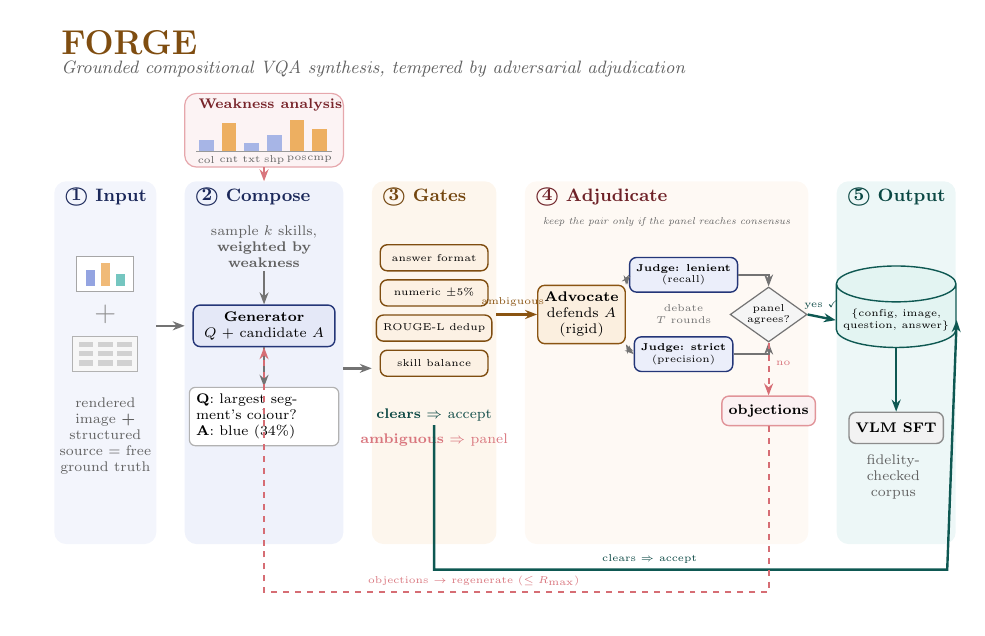
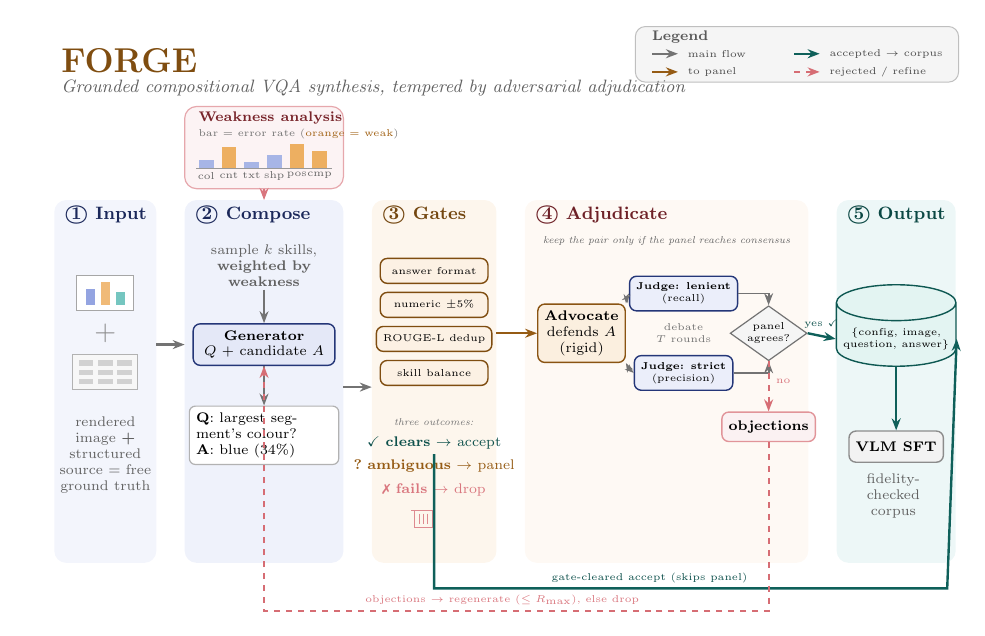
Before and after one commit to mzolfaghari/synth_vlm_data, a LaTeX figure (forge/docs/forge_pipeline.tex): the whole page. Compiled offline with pdfLaTeX.

Commit message:
Improve FORGE figure: legend, explicit gate outcomes, cleaner adjudicate, weakness module

```diff
--- a/forge/docs/forge_pipeline.tex
+++ b/forge/docs/forge_pipeline.tex
@@ -2,6 +2,7 @@
 \usepackage{tikz}
 \usepackage{amsmath}
 \usepackage{amssymb}
+\usepackage{pifont}
 \usetikzlibrary{arrows.meta,positioning,backgrounds,calc,shapes.geometric}
 \begin{document}
 \definecolor{ta}{RGB}{60,90,200}
@@ -16,8 +17,8 @@
   box/.style={draw, rounded corners=3.5pt, line width=0.7pt, align=center, font=\scriptsize},
   jbox/.style={draw, rounded corners=3.5pt, line width=0.7pt, align=center, font=\tiny},
   arr/.style={-{Stealth[length=6pt]}, line width=1.2pt, color=black!55},
-  garr/.style={-{Stealth[length=6pt]}, line width=1.2pt, color=tc!55!black},
-  aarr/.style={-{Stealth[length=6pt]}, line width=1.2pt, color=tb!60!black},
+  garr/.style={-{Stealth[length=6pt]}, line width=1.2pt, color=tc!60!black},
+  aarr/.style={-{Stealth[length=6pt]}, line width=1.2pt, color=tb!65!black},
   rarr/.style={-{Stealth[length=6pt]}, line width=1pt, color=td!75, dashed},
   deb/.style={{Stealth[length=4.5pt]}-{Stealth[length=4.5pt]}, line width=0.8pt, color=black!55},
 ]
@@ -32,22 +33,36 @@
      \fill[black!18] (#1+0.11+\c*0.34,#2+0.10+\r*0.16) rectangle ++(0.26,0.10);}}}
 \newcommand{\panel}[5]{\begin{scope}[on background layer]
   \fill[#5,rounded corners=6pt] (#1,#2) rectangle (#3,#4);\end{scope}}
+\newcommand{\bin}[2]{% tiny discard bin at x,y (0.34 x 0.34)
+  \draw[td!60,line width=0.6pt] (#1,#2) -- (#1,#2-0.30) -- (#1+0.32,#2-0.30) -- (#1+0.32,#2);
+  \draw[td!60,line width=0.6pt] (#1-0.05,#2) -- (#1+0.37,#2);
+  \foreach \k in {0.09,0.16,0.23}{\draw[td!60,line width=0.4pt] (#1+\k,#2-0.05)--(#1+\k,#2-0.24);}}
 
 % ===== title =====
 \node[font=\LARGE\bfseries,text=tb!55!black,anchor=west] at (0,9.35) {FORGE};
 \node[font=\small\itshape,text=black!62,anchor=west] at (0,8.88)
   {Grounded compositional VQA synthesis, tempered by adversarial adjudication};
 
+% ===== legend (top-right, above the subtitle) =====
+\begin{scope}[on background layer]\fill[black!4,rounded corners=5pt] (10.25,8.98) rectangle (15.95,9.96);\end{scope}
+\draw[black!25,rounded corners=5pt,line width=0.5pt] (10.25,8.98) rectangle (15.95,9.96);
+\node[font=\scriptsize\bfseries,text=black!65,anchor=west] at (10.42,9.78){Legend};
+\draw[arr,line width=1pt] (10.55,9.48)--(11.0,9.48); \node[font=\tiny,anchor=west,text=black!70] at (11.05,9.48){main flow};
+\draw[aarr,line width=1pt] (10.55,9.16)--(11.0,9.16); \node[font=\tiny,anchor=west,text=black!70] at (11.05,9.16){to panel};
+\draw[garr,line width=1pt] (13.05,9.48)--(13.5,9.48); \node[font=\tiny,anchor=west,text=black!70] at (13.55,9.48){accepted $\to$ corpus};
+\draw[rarr,line width=1pt] (13.05,9.16)--(13.5,9.16); \node[font=\tiny,anchor=west,text=black!70] at (13.55,9.16){rejected / refine};
+
 % ===== separate WEAKNESS ANALYSIS module (feeds Compose) =====
-\begin{scope}[on background layer]\fill[td!6,rounded corners=6pt] (2.3,7.15) rectangle (5.1,8.45);\end{scope}
-\draw[td!45,rounded corners=6pt,line width=0.6pt] (2.3,7.15) rectangle (5.1,8.45);
-\node[font=\scriptsize\bfseries,text=td!60!black,anchor=west] at (2.42,8.24){Weakness analysis};
-\def\bx{2.55}\def\bby{7.42}
-\foreach \i/\h/\w/\lab in {0/0.20/0/col,1/0.50/1/cnt,2/0.15/0/txt,3/0.30/0/shp,4/0.56/1/pos,5/0.40/1/cmp}{
+\begin{scope}[on background layer]\fill[td!6,rounded corners=6pt] (2.3,7.10) rectangle (5.1,8.55);\end{scope}
+\draw[td!45,rounded corners=6pt,line width=0.6pt] (2.3,7.10) rectangle (5.1,8.55);
+\node[font=\scriptsize\bfseries,text=td!60!black,anchor=west] at (2.42,8.35){Weakness analysis};
+\node[font=\tiny,text=black!55,anchor=west] at (2.42,8.06){bar $=$ error rate (\textcolor{tb!70!black}{orange $=$ weak})};
+\def\bx{2.55}\def\bby{7.46}
+\foreach \i/\h/\w/\lab in {0/0.15/0/col,1/0.38/1/cnt,2/0.11/0/txt,3/0.23/0/shp,4/0.42/1/pos,5/0.30/1/cmp}{
   \pgfmathsetmacro\xx{\bx+\i*0.40}
   \ifnum\w=1 \fill[tb!70] (\xx,\bby) rectangle ++(0.26,\h);
   \else \fill[ta!45] (\xx,\bby) rectangle ++(0.26,\h);\fi
-  \node[font=\tiny,text=black!60] at (\xx+0.13,\bby-0.14){\lab};}
+  \node[font=\tiny,text=black!60] at (\xx+0.13,\bby-0.13){\lab};}
 \draw[black!40,line width=0.5pt] (\bx-0.05,\bby) -- (\bx+2.35,\bby);
 
 % ===== main pipeline panels =====
@@ -78,12 +93,15 @@
 \draw[arr,line width=0.9pt] (3.7,5.32) -- (gen.north);
 \draw[arr,line width=0.9pt] (gen.south) -- (qa.north);
 
-% ---- (3) Gates ----
+% ---- (3) Gates : three outcomes ----
 \foreach \i/\g in {0/{answer format},1/{numeric $\pm5\%$},2/{ROUGE-L dedup},3/{skill balance}}{
-  \pgfmathsetmacro\gy{5.55-\i*0.62}
-  \node[box,fill=tb!12,draw=tb!55!black,minimum width=1.9cm,minimum height=0.46cm,font=\tiny] at (6.7,\gy){\g};}
-\node[font=\scriptsize,text=tc!45!black] at (6.7,2.78){\textbf{clears} $\Rightarrow$ accept};
-\node[font=\scriptsize,text=td!70] at (6.7,2.34){\textbf{ambiguous} $\Rightarrow$ panel};
+  \pgfmathsetmacro\gy{5.65-\i*0.60}
+  \node[box,fill=tb!12,draw=tb!55!black,minimum width=1.9cm,minimum height=0.44cm,font=\tiny] at (6.7,\gy){\g};}
+\node[font=\tiny,text=black!55] at (6.7,2.98){\textit{three outcomes:}};
+\node[font=\scriptsize,text=tc!50!black] at (6.7,2.62){\checkmark~\textbf{clears} $\to$ accept};
+\node[font=\scriptsize,text=tb!65!black] at (6.7,2.20){\textbf{?}~\textbf{ambiguous} $\to$ panel};
+\node[font=\scriptsize,text=td!70] at (6.7,1.78){\ding{55}~\textbf{fails} $\to$ drop};
+\bin{6.35}{1.42}
 
 % ---- (4) Adjudicate ----
 \node[font=\tiny\itshape,text=black!60,align=center,text width=4.6cm] at (10.8,6.18){keep the pair only if the panel reaches consensus};
@@ -109,13 +127,13 @@
 % ===== inter-stage flow =====
 \draw[arr] (1.8,4.35) -- (2.3,4.35);
 \draw[arr] (5.1,3.6) -- (5.6,3.6);
-\draw[aarr] (7.8,4.55) -- node[above,font=\tiny,text=tb!60!black,pos=0.4]{ambiguous} (adv.west);
-\draw[garr] (cons.east) -- node[above,font=\tiny,text=tc!45!black]{yes~\checkmark} (db.west);
-% green "clears" bypass under the panels: gates -> output cylinder (enter from the right)
-\draw[garr] (6.7,2.60) -- (6.7,0.05) -- (15.75,0.05) -- (db.east);
-\node[font=\tiny,text=tc!45!black] at (10.5,0.24){clears $\Rightarrow$ accept};
-% red refine loop below everything: objections -> generator
+\draw[aarr] (7.8,4.55) -- (adv.west);
+\draw[garr] (cons.east) -- node[above,font=\tiny,text=tc!50!black]{yes~\checkmark} (db.west);
+% gate-cleared accept: bypasses the panel, straight to the corpus (enter cylinder from the right)
+\draw[garr] (6.7,2.42) -- (6.7,0.05) -- (15.75,0.05) -- (db.east);
+\node[font=\tiny,text=tc!50!black] at (10.5,0.24){gate-cleared accept (skips panel)};
+% refine loop: objections -> generator; discarded after R_max
 \draw[rarr] (obj.south) -- (12.60,-0.35) -- (3.7,-0.35) -- (gen.south);
-\node[font=\tiny,text=td!70] at (7.4,-0.15){objections $\rightarrow$ regenerate ($\le R_{\max}$)};
+\node[font=\tiny,text=td!70] at (7.9,-0.15){objections $\rightarrow$ regenerate ($\le R_{\max}$), else drop};
 \end{tikzpicture}
 \end{document}
```
Also changed, not shown: forge/docs/forge_pipeline.pdf, forge/docs/forge_pipeline.png, forge/docs/forge_pipeline.tex (6 more changed lines).
